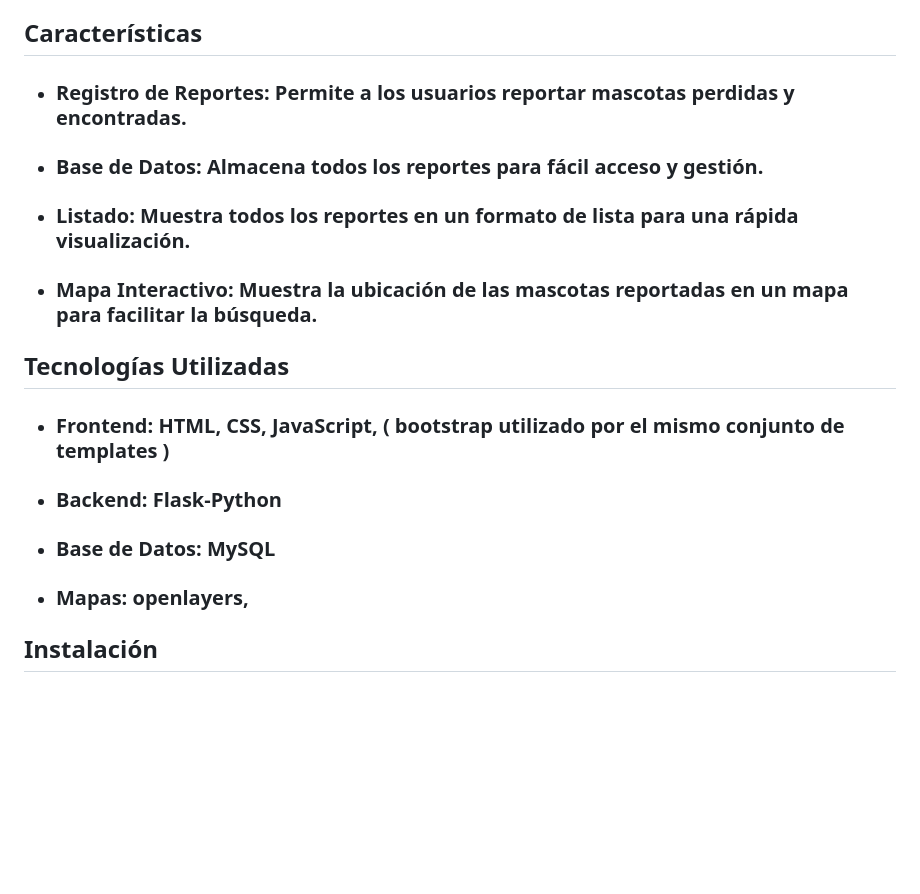
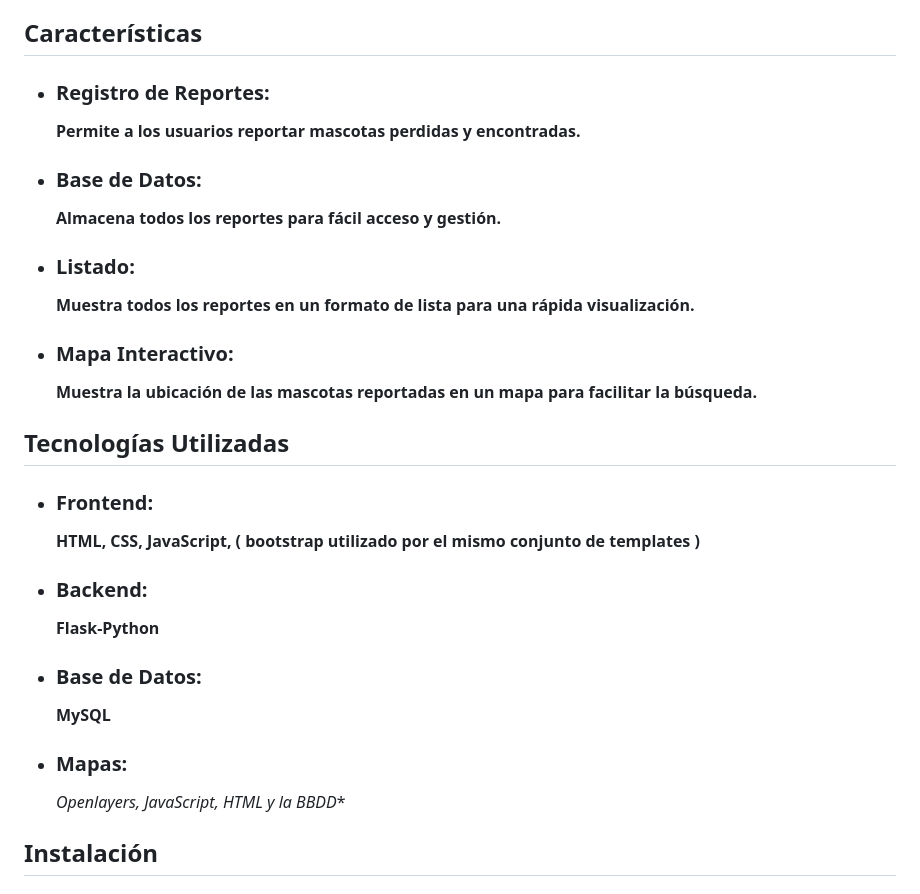
Before and after one commit to reyesito/Aprobado-True, a Markdown page: README.md, the part around one of its changes. Rendered like a GitHub page; blank space fills up the shorter version.

Commit message:
Tarea #26 pequeños cambios al readme

```diff
--- a/README.md
+++ b/README.md
@@ -26,18 +26,25 @@
 
 ## Características
 
-- ### Registro de Reportes:  Permite a los usuarios reportar mascotas perdidas y encontradas.
-- ### Base de Datos: Almacena todos los reportes para fácil acceso y gestión.
-- ### Listado: Muestra todos los reportes en un formato de lista para una rápida visualización.
-- ### Mapa Interactivo: Muestra la ubicación de las mascotas reportadas en un mapa para facilitar la búsqueda.
-
+- ### Registro de Reportes:
+   **Permite a los usuarios reportar mascotas perdidas y encontradas.**
+- ### Base de Datos:
+   **Almacena todos los reportes para fácil acceso y gestión.**
+- ### Listado:
+   **Muestra todos los reportes en un formato de lista para una rápida visualización.**
+- ### Mapa Interactivo:
+   **Muestra la ubicación de las mascotas reportadas en un mapa para facilitar la búsqueda.**
 
 ## Tecnologías Utilizadas
 
-- ### Frontend: HTML, CSS, JavaScript, ( bootstrap utilizado por el mismo conjunto de templates )
-- ### Backend: Flask-Python
-- ### Base de Datos: MySQL
-- ### Mapas: openlayers,
+- ### Frontend:
+   **HTML, CSS, JavaScript, ( bootstrap utilizado por el mismo conjunto de templates )**
+- ### Backend:
+   **Flask-Python**
+- ### Base de Datos:
+   **MySQL**
+- ### Mapas:
+   *Openlayers, JavaScript, HTML y la BBDD**
 
 ## Instalación
 
```
Also changed, not shown: other parts of README.md (+1 -1 lines).
